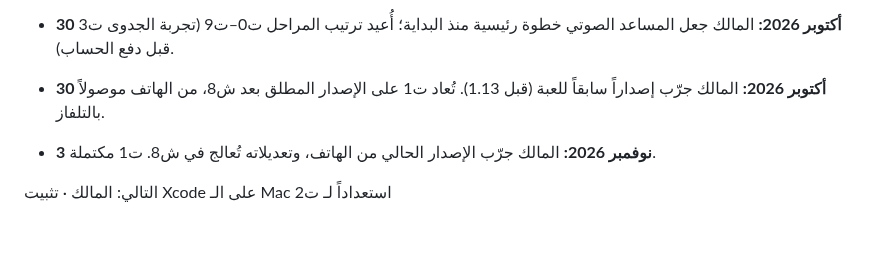
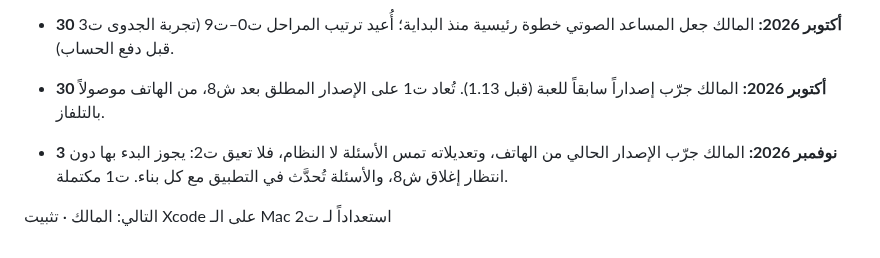
Before and after one commit to mtech732-stack/big-challenge, a Markdown page: docs/appstore/roadmap.md, the part around the change. GitHub-like rendering.

Commit message:
خارطة آبل: ت2 لا تنتظر إغلاق ش8
Co-Authored-By: Claude Opus 5.5 <noreply@anthropic.com>
Claude-Session: https://claude.ai/code/session_01RdLZ2Aba96x3Lv3o4J3KZG

```diff
--- a/docs/appstore/roadmap.md
+++ b/docs/appstore/roadmap.md
@@ -217,6 +217,6 @@
 - **30 أكتوبر 2026:** المالك اختار المساعد الصوتي في المزاد ميزةً أصلية مرشّحة (9.1)؛ تجربة جدوى بعد ت3.
 - **30 أكتوبر 2026:** المالك جعل المساعد الصوتي خطوة رئيسية منذ البداية؛ أُعيد ترتيب المراحل ت0–ت9 (تجربة الجدوى ت3 قبل دفع الحساب).
 - **30 أكتوبر 2026:** المالك جرّب إصداراً سابقاً للعبة (قبل 1.13). تُعاد ت1 على الإصدار المطلق بعد ش8، من الهاتف موصولاً بالتلفاز.
-- **3 نوفمبر 2026:** المالك جرّب الإصدار الحالي من الهاتف، وتعديلاته تُعالج في ش8. ت1 مكتملة.
+- **3 نوفمبر 2026:** المالك جرّب الإصدار الحالي من الهاتف، وتعديلاته تمس الأسئلة لا النظام، فلا تعيق ت2: يجوز البدء بها دون انتظار إغلاق ش8، والأسئلة تُحدَّث في التطبيق مع كل بناء. ت1 مكتملة.
 
 التالي: المالك · تثبيت Xcode على الـ Mac استعداداً لـ ت2
```
